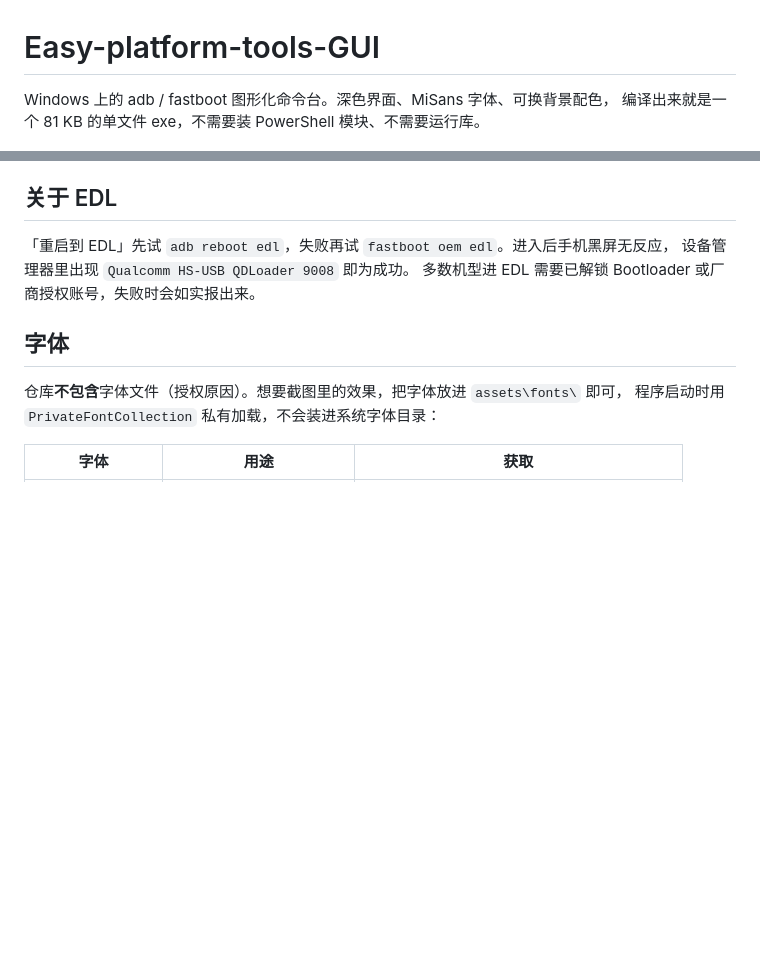
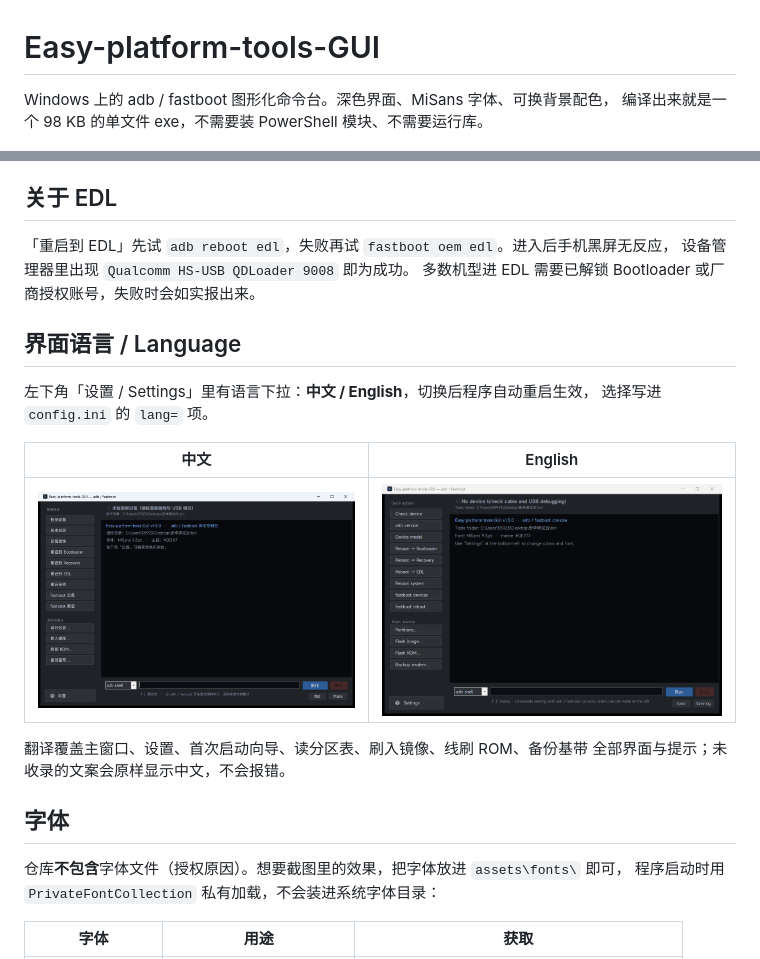
Before and after one commit to moqi12386/Easy-platform-tools-GUI, a Markdown page: README.md, 2 parts joined by grey strips. GitHub-like rendering; pictures changed too: docs/main-en.png (added); blank space fills up the shorter version.

Commit message:
feat: 中英文界面切换 (v1.6.0)
- 新增 src/Lang.cs 翻译表（精确匹配 + 正则模板）
- 设置窗新增语言下拉，切换后自动重启生效
- config.ini 增加 lang= 项

```diff
--- a/README.md
+++ b/README.md
@@ -1,7 +1,7 @@
 # Easy-platform-tools-GUI
 
 Windows 上的 adb / fastboot 图形化命令台。深色界面、MiSans 字体、可换背景配色，
-编译出来就是一个 81 KB 的单文件 exe，不需要装 PowerShell 模块、不需要运行库。
+编译出来就是一个 98 KB 的单文件 exe，不需要装 PowerShell 模块、不需要运行库。
 
 ![主界面](docs/main.png)
 
@@ -101,6 +101,18 @@ proxy=http://127.0.0.1:7897
 设备管理器里出现 `Qualcomm HS-USB QDLoader 9008` 即为成功。
 多数机型进 EDL 需要已解锁 Bootloader 或厂商授权账号，失败时会如实报出来。
 
+## 界面语言 / Language
+
+左下角「设置 / Settings」里有语言下拉：**中文 / English**，切换后程序自动重启生效，
+选择写进 `config.ini` 的 `lang=` 项。
+
+| 中文 | English |
+|---|---|
+| ![中文](docs/main.png) | ![English](docs/main-en.png) |
+
+翻译覆盖主窗口、设置、首次启动向导、读分区表、刷入镜像、线刷 ROM、备份基带
+全部界面与提示；未收录的文案会原样显示中文，不会报错。
+
 ## 字体
 
 仓库**不包含**字体文件（授权原因）。想要截图里的效果，把字体放进 `assets\fonts\` 即可，
```
Also changed, not shown: RELEASE-NOTES.md (+20 -25 lines), docs/settings-en.png (added), 3 other files.
